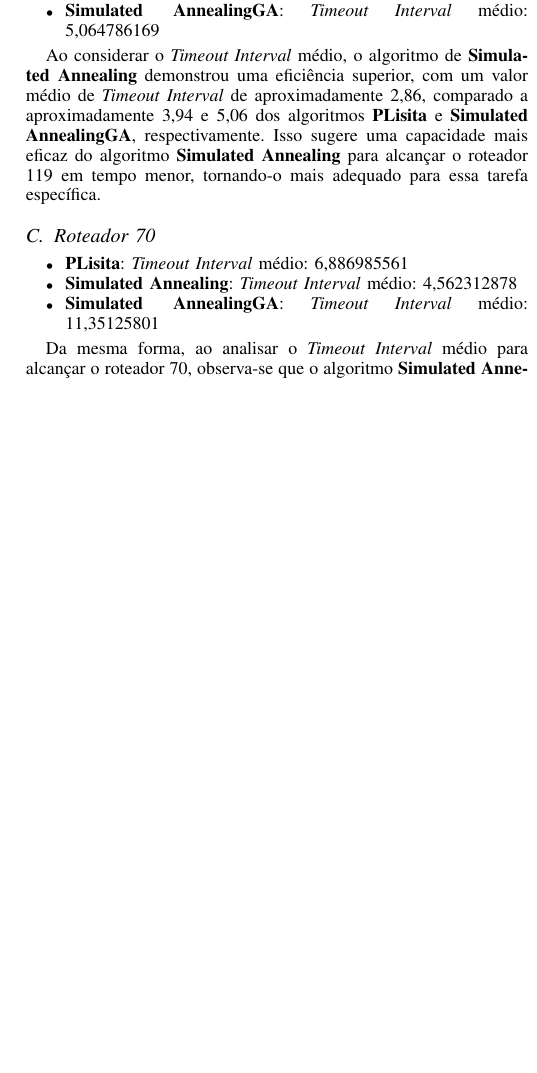
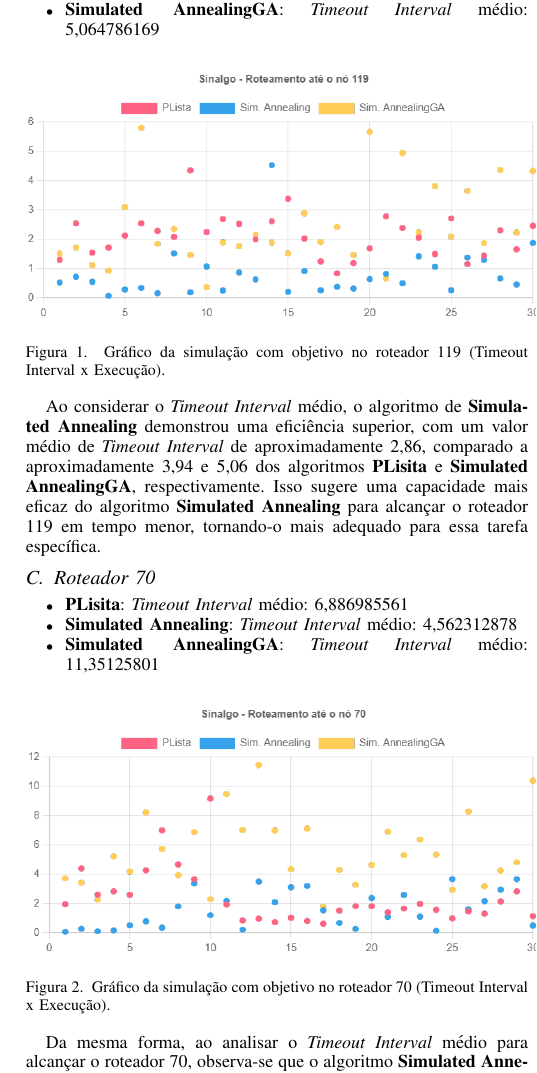
Before and after one commit to returndaniels/redes, a LaTeX paper (tarefa 4/shortest-path-routing-comparative-analysis.tex): part of one column of page 2 of 2, cut so that both start at the same text, the shorter picture padded with empty space. Compiled offline with pdfLaTeX.

Commit message:
Adicionadas imagens

```diff
--- a/tarefa 4/shortest-path-routing-comparative-analysis.tex
+++ b/tarefa 4/shortest-path-routing-comparative-analysis.tex
@@ -77,6 +77,13 @@ A métrica-chave para avaliar o desempenho dos algoritmos foi o \textit{Timeout
     \item \textbf{Simulated AnnealingGA}: \textit{Timeout Interval} médio: 5,064786169
 \end{itemize}
 
+\begin{figure}[h]
+    \centering
+    \includegraphics[width=0.5\textwidth]{chart_timeout_interval_119}
+    \caption{Gráfico da simulação com objetivo no roteador 119 (Timeout Interval x Execução).}
+    \label{fig:exemplo}
+\end{figure}
+
 Ao considerar o \textit{Timeout Interval} médio, o algoritmo de \textbf{Simulated Annealing} demonstrou uma eficiência superior, com um valor médio de \textit{Timeout Interval} de aproximadamente 2,86, comparado a aproximadamente 3,94 e 5,06 dos algoritmos \textbf{PLisita} e \textbf{Simulated AnnealingGA}, respectivamente. Isso sugere uma capacidade mais eficaz do algoritmo \textbf{Simulated Annealing} para alcançar o roteador 119 em tempo menor, tornando-o mais adequado para essa tarefa específica.
 
 \subsection{Roteador 70}
@@ -86,6 +93,13 @@ Ao considerar o \textit{Timeout Interval} médio, o algoritmo de \textbf{Simulat
     \item \textbf{Simulated Annealing}: \textit{Timeout Interval} médio: 4,562312878
     \item \textbf{Simulated AnnealingGA}: \textit{Timeout Interval} médio: 11,35125801
 \end{itemize}
+
+\begin{figure}[h]
+    \centering
+    \includegraphics[width=0.5\textwidth]{chart_timeout_interval_70}
+    \caption{Gráfico da simulação com objetivo no roteador 70 (Timeout Interval x Execução).}
+    \label{fig:exemplo}
+\end{figure}
 
 Da mesma forma, ao analisar o \textit{Timeout Interval} médio para alcançar o roteador 70, observa-se que o algoritmo \textbf{Simulated Annealing} obteve um valor médio de \textit{Timeout Interval} de cerca de 4,56, enquanto \textbf{PLisita} e \textbf{Simulated AnnealingGA} tiveram valores médios de aproximadamente 6,89 e 11,35, respectivamente. Isso reforça a superioridade do algoritmo \textbf{Simulated Annealing} na eficiência de roteamento para o roteador 70, indicando sua vantagem em alcançar esse destino em um tempo menor.
 
```
Also changed, not shown: tarefa 4/chart_timeout_interval_119.png (added), tarefa 4/chart_timeout_interval_70.png (added).
